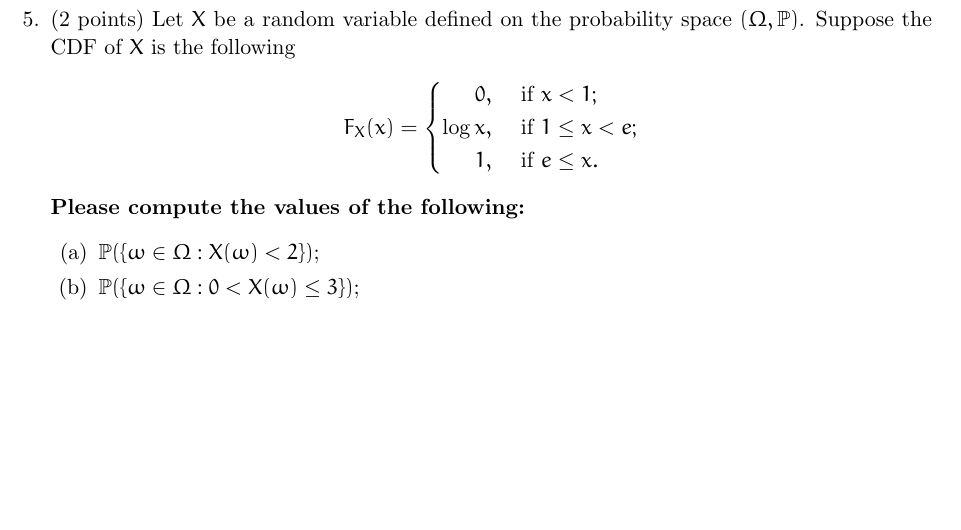
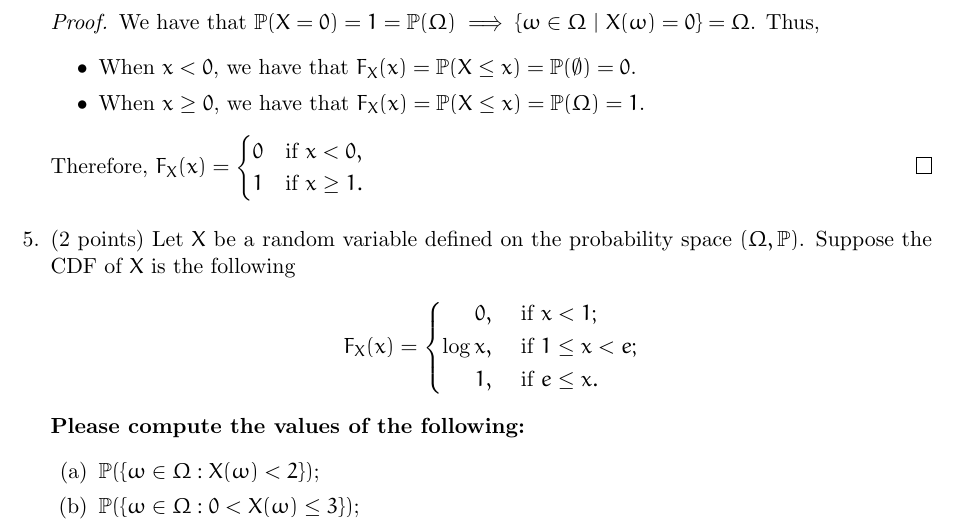
Before and after one commit to Tanishmak/LaTeX, a LaTeX problem sheet (Applied Math/APMA 1655/Problem Set 3/HW 3.tex): part of page 4 of 4, cut at the place of the change, the shorter picture padded with empty space. Compiled offline with pdfLaTeX.

Commit message:
Finished problem 4

```diff
--- a/Applied Math/APMA 1655/Problem Set 3/HW 3.tex
+++ b/Applied Math/APMA 1655/Problem Set 3/HW 3.tex
@@ -258,6 +258,18 @@ $\mathbb{P}(\{\omega\in\Omega: X(\omega)=x\})$ & 1/2 & 1/4 & 1/8 & 1/16 & 1/16 \
 \end{align*}
 \textbf{Please derive the CDF of the random variable $X$. Please present your answer using a formula like the one in Eq.~\eqref{eq: CDF of Bernoulli 1/2}.}
 
+\begin{proof}
+    We have that \(\p(X=0)=1=\p(\Omega)\implies \{\omega\in\Omega\ |\ X(\omega)=0\}=\Omega\). Thus,
+    \begin{itemize}
+        \item When \(x<0\), we have that \(F_X(x)=\p(X\leq x)=\p(\emptyset)=0\).
+        \item When \(x\geq 0\), we have that \(F_X(x)=\p(X\leq x)=\p(\Omega)=1\).
+    \end{itemize}
+    Therefore, \(F_X(x)=
+    \begin{cases}
+        0 & \text{if } x<0,\\
+        1 & \text{if } x\geq 1.
+    \end{cases}\)
+\end{proof}
 
 \item (2 points) Let $X$ be a random variable defined on the probability space $(\Omega,\mathbb{P})$. Suppose the CDF of $X$ is the following
 \begin{align*}
```
Also changed, not shown: Applied Math/APMA 1655/Problem Set 3/HW 3.pdf, 2 other files.
